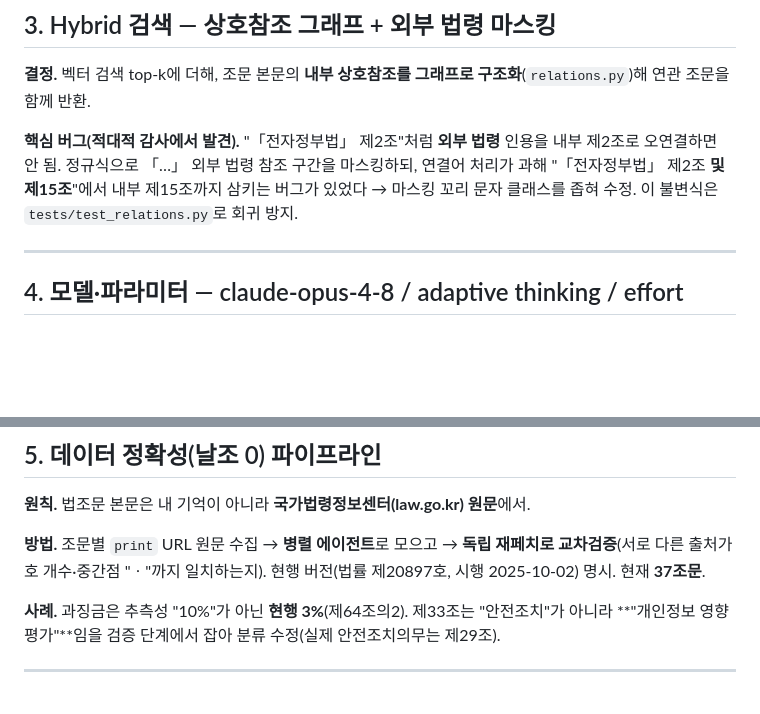
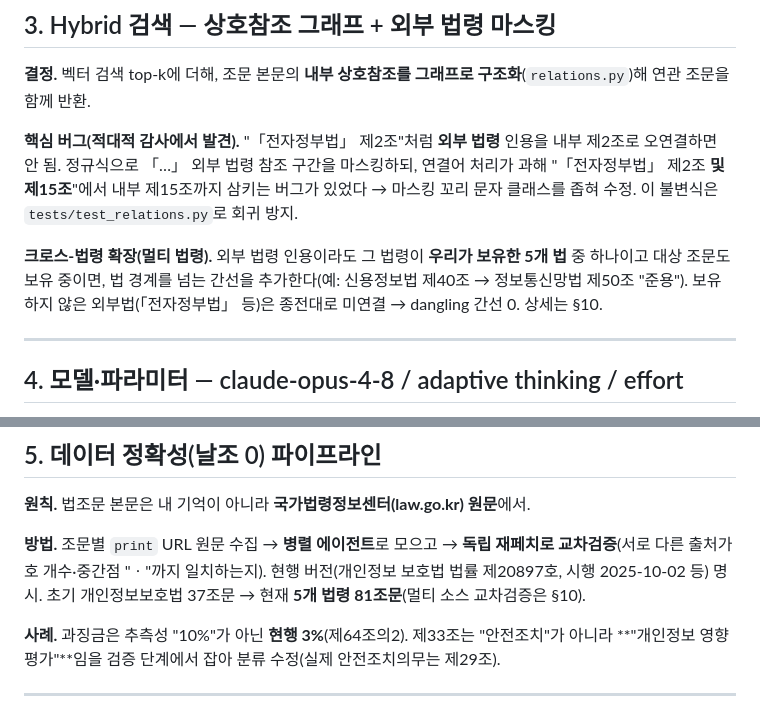
Before and after one commit to yeodh10/PRISM, a Markdown page: DESIGN.md, 2 parts joined by grey strips. Rendered like a GitHub page; blank space fills up the shorter version.

```diff
--- a/DESIGN.md
+++ b/DESIGN.md
@@ -38,6 +38,8 @@ PRISM의 핵심 기술 선택과 그 근거·트레이드오프를 ADR(아키텍
 
 **핵심 버그(적대적 감사에서 발견).** "「전자정부법」 제2조"처럼 **외부 법령** 인용을 내부 제2조로 오연결하면 안 됨. 정규식으로 「…」 외부 법령 참조 구간을 마스킹하되, 연결어 처리가 과해 "「전자정부법」 제2조 **및 제15조**"에서 내부 제15조까지 삼키는 버그가 있었다 → 마스킹 꼬리 문자 클래스를 좁혀 수정. 이 불변식은 `tests/test_relations.py`로 회귀 방지.
 
+**크로스-법령 확장(멀티 법령).** 외부 법령 인용이라도 그 법령이 **우리가 보유한 5개 법** 중 하나이고 대상 조문도 보유 중이면, 법 경계를 넘는 간선을 추가한다(예: 신용정보법 제40조 → 정보통신망법 제50조 "준용"). 보유하지 않은 외부법(「전자정부법」 등)은 종전대로 미연결 → dangling 간선 0. 상세는 §10.
+
 ---
 
 ## 4. 모델·파라미터 — claude-opus-4-8 / adaptive thinking / effort
@@ -53,7 +55,7 @@ PRISM의 핵심 기술 선택과 그 근거·트레이드오프를 ADR(아키텍
 
 **원칙.** 법조문 본문은 내 기억이 아니라 **국가법령정보센터(law.go.kr) 원문**에서.
 
-**방법.** 조문별 `print` URL 원문 수집 → **병렬 에이전트**로 모으고 → **독립 재페치로 교차검증**(서로 다른 출처가 호 개수·중간점 "ㆍ"까지 일치하는지). 현행 버전(법률 제20897호, 시행 2025-10-02) 명시. 현재 **37조문**.
+**방법.** 조문별 `print` URL 원문 수집 → **병렬 에이전트**로 모으고 → **독립 재페치로 교차검증**(서로 다른 출처가 호 개수·중간점 "ㆍ"까지 일치하는지). 현행 버전(개인정보 보호법 법률 제20897호, 시행 2025-10-02 등) 명시. 초기 개인정보보호법 37조문 → 현재 **5개 법령 81조문**(멀티 소스 교차검증은 §10).
 
 **사례.** 과징금은 추측성 "10%"가 아닌 **현행 3%**(제64조의2). 제33조는 "안전조치"가 아니라 **"개인정보 영향평가"**임을 검증 단계에서 잡아 분류 수정(실제 안전조치의무는 제29조).
 
```
Also changed, not shown: other parts of DESIGN.md (+23 -2 lines).
